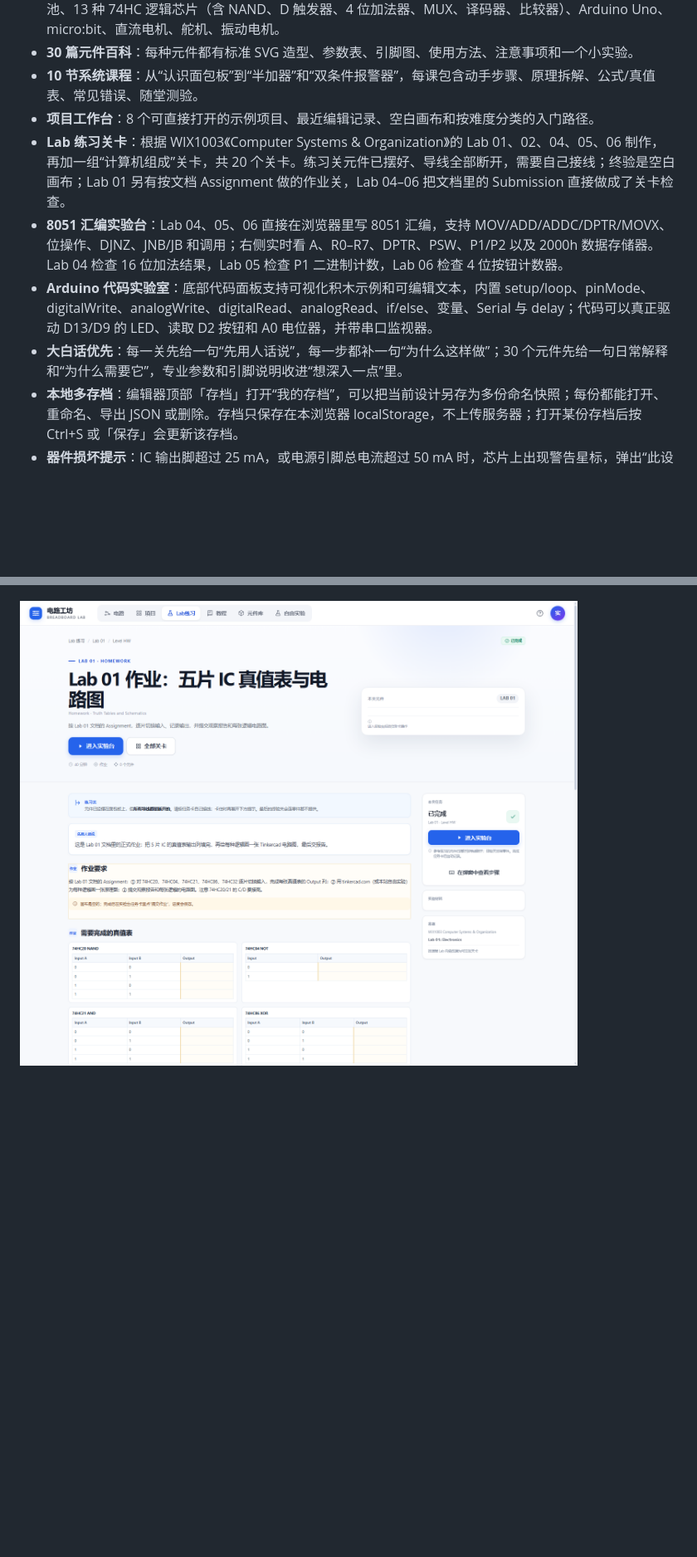
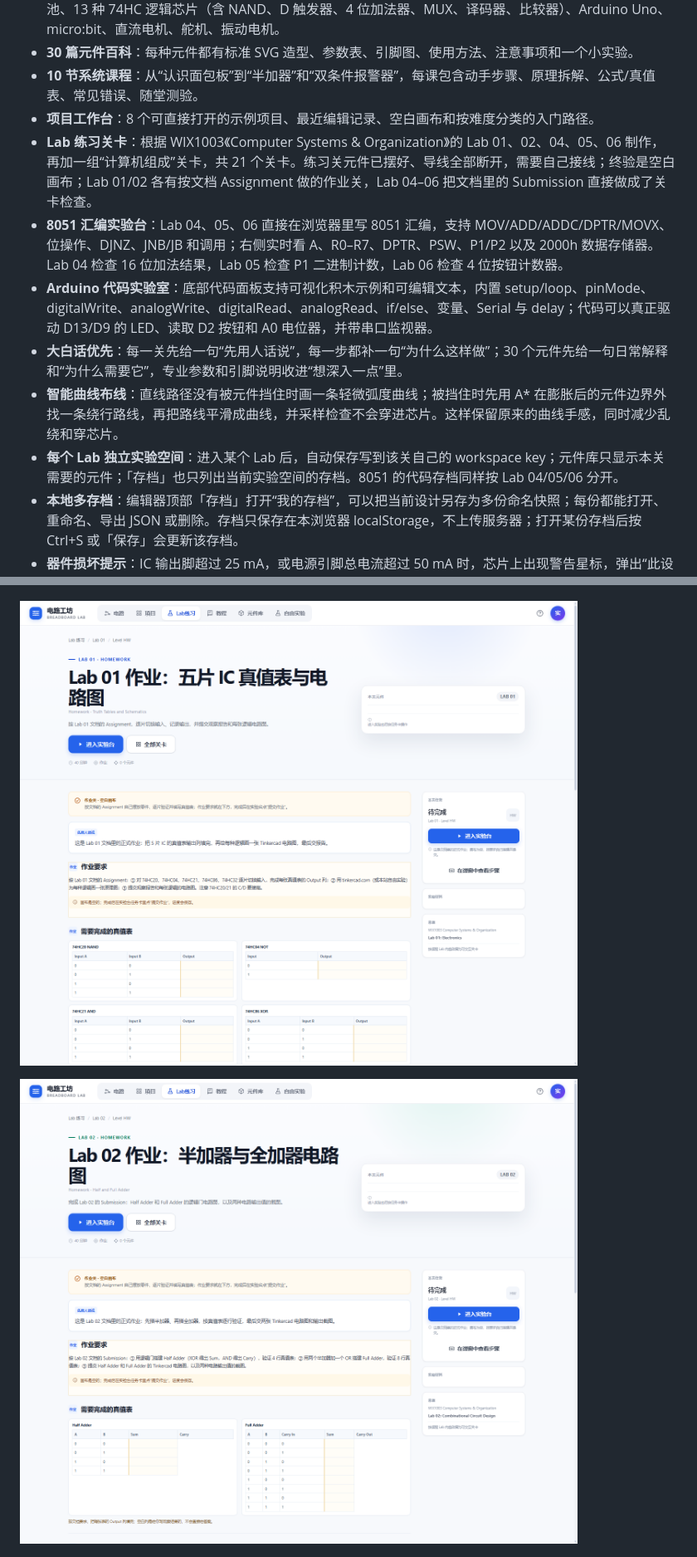
Before and after one commit to Dreamfounder/breadboard-lab, a Markdown page: README.md, 2 parts joined by grey strips. Shown at 83% size. GitHub-like rendering; pictures changed too: docs/preview-lab01-hw.png, docs/preview-lab02-hw.png (added); blank space fills up the shorter version.

```diff
--- a/README.md
+++ b/README.md
@@ -28,10 +28,12 @@
 - **30 篇元件百科**：每种元件都有标准 SVG 造型、参数表、引脚图、使用方法、注意事项和一个小实验。
 - **10 节系统课程**：从“认识面包板”到“半加器”和“双条件报警器”，每课包含动手步骤、原理拆解、公式/真值表、常见错误、随堂测验。
 - **项目工作台**：8 个可直接打开的示例项目、最近编辑记录、空白画布和按难度分类的入门路径。
-- **Lab 练习关卡**：根据 WIX1003《Computer Systems & Organization》的 Lab 01、02、04、05、06 制作，再加一组“计算机组成”关卡，共 20 个关卡。练习关元件已摆好、导线全部断开，需要自己接线；终验是空白画布；Lab 01 另有按文档 Assignment 做的作业关，Lab 04–06 把文档里的 Submission 直接做成了关卡检查。
+- **Lab 练习关卡**：根据 WIX1003《Computer Systems & Organization》的 Lab 01、02、04、05、06 制作，再加一组“计算机组成”关卡，共 21 个关卡。练习关元件已摆好、导线全部断开，需要自己接线；终验是空白画布；Lab 01/02 各有按文档 Assignment 做的作业关，Lab 04–06 把文档里的 Submission 直接做成了关卡检查。
 - **8051 汇编实验台**：Lab 04、05、06 直接在浏览器里写 8051 汇编，支持 MOV/ADD/ADDC/DPTR/MOVX、位操作、DJNZ、JNB/JB 和调用；右侧实时看 A、R0–R7、DPTR、PSW、P1/P2 以及 2000h 数据存储器。Lab 04 检查 16 位加法结果，Lab 05 检查 P1 二进制计数，Lab 06 检查 4 位按钮计数器。
 - **Arduino 代码实验室**：底部代码面板支持可视化积木示例和可编辑文本，内置 setup/loop、pinMode、digitalWrite、analogWrite、digitalRead、analogRead、if/else、变量、Serial 与 delay；代码可以真正驱动 D13/D9 的 LED、读取 D2 按钮和 A0 电位器，并带串口监视器。
 - **大白话优先**：每一关先给一句“先用人话说”，每一步都补一句“为什么这样做”；30 个元件先给一句日常解释和“为什么需要它”，专业参数和引脚说明收进“想深入一点”里。
+- **智能曲线布线**：直线路径没有被元件挡住时画一条轻微弧度曲线；被挡住时先用 A* 在膨胀后的元件边界外找一条绕行路线，再把路线平滑成曲线，并采样检查不会穿进芯片。这样保留原来的曲线手感，同时减少乱绕和穿芯片。
+- **每个 Lab 独立实验空间**：进入某个 Lab 后，自动保存写到该关自己的 workspace key；元件库只显示本关需要的元件；「存档」也只列出当前实验空间的存档。8051 的代码存档同样按 Lab 04/05/06 分开。
 - **本地多存档**：编辑器顶部「存档」打开“我的存档”，可以把当前设计另存为多份命名快照；每份都能打开、重命名、导出 JSON 或删除。存档只保存在本浏览器 localStorage，不上传服务器；打开某份存档后按 Ctrl+S 或「保存」会更新该存档。
 - **器件损坏提示**：IC 输出脚超过 25 mA，或电源引脚总电流超过 50 mA 时，芯片上出现警告星标，弹出“此设备因以下原因而损坏”，并列出具体引脚、实测电流和最大值。
 - **整表自动检查**：运行后系统会把每种输入组合都重新仿真一遍，输出表对不上时任务不会完成，并提示“灯亮不等于接对”，不会把错误接线误判为完成。
@@ -75,6 +77,8 @@
 
 ![Lab 01 文档作业：五片 IC 真值表](docs/preview-lab01-hw.png)
 
+![Lab 02 文档作业：半加器/全加器](docs/preview-lab02-hw.png)
+
 ![芯片过流损坏提示](docs/preview-damage.png)
 
 ![8051 汇编实验台](docs/preview-asm.png)
```
Also changed, not shown: other parts of README.md (+3 -1 lines), docs/preview-routing.png (added), 7 other files.
